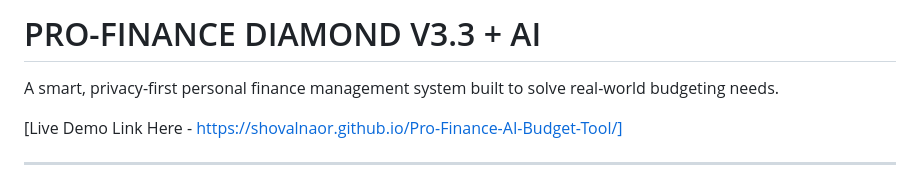
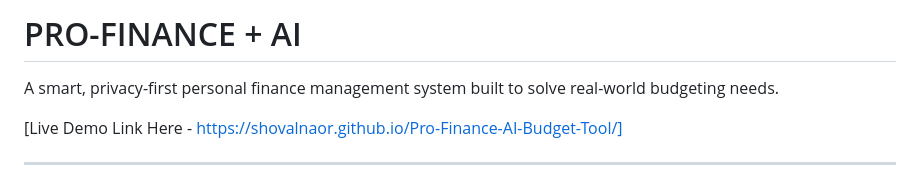
Before and after one commit to Shovalnaor/Pro-Finance-AI-Budget-Tool, a Markdown page: README.md, the part around the change. Rendered like a GitHub page.

Commit message:
Revise project title in README.md
Updated project name and removed version number from README.

```diff
--- a/README.md
+++ b/README.md
@@ -1,4 +1,4 @@
-# PRO-FINANCE DIAMOND V3.3 + AI
+# PRO-FINANCE + AI
 
 A smart, privacy-first personal finance management system built to solve real-world budgeting needs.
 
```
